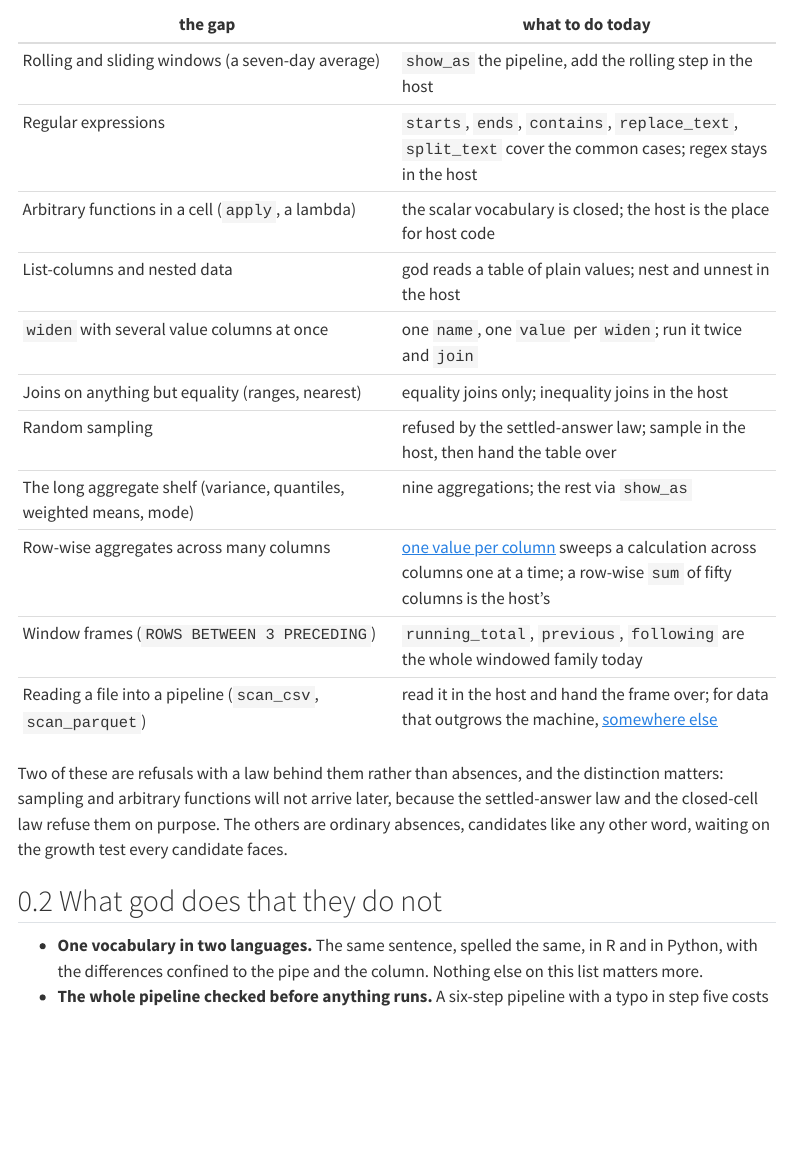
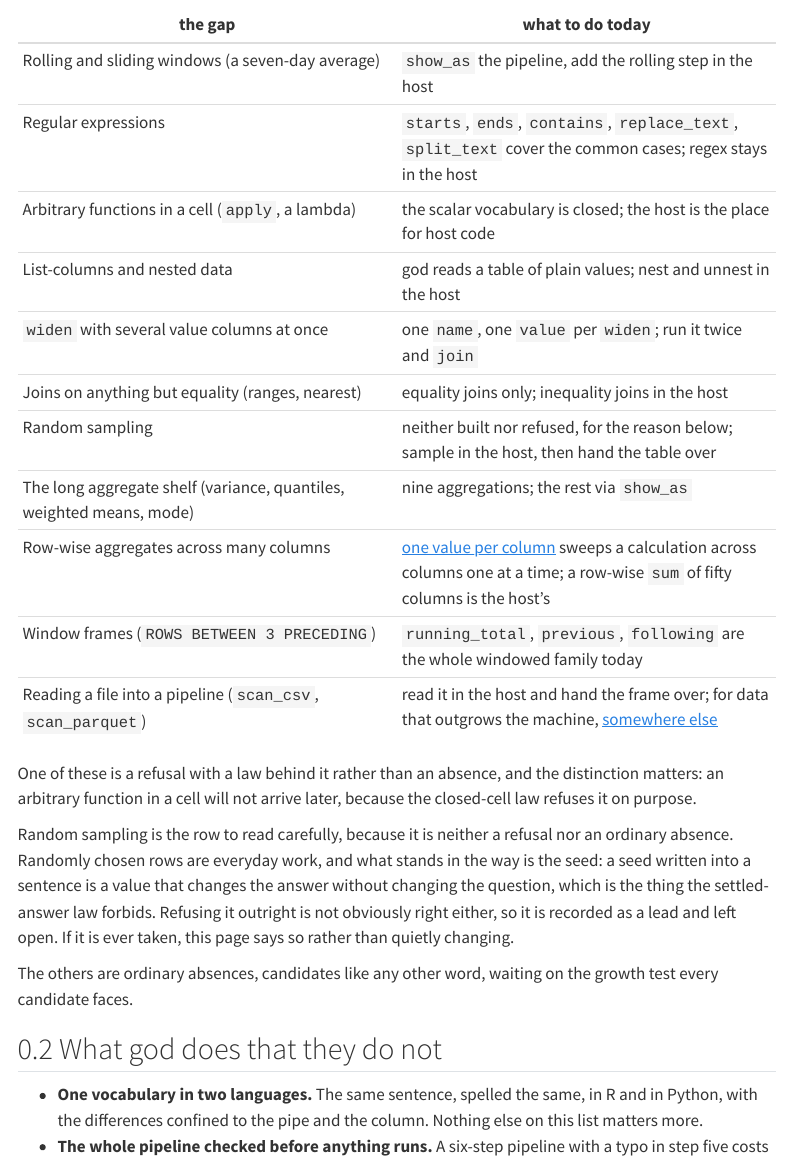
Before and after one commit to psychometrician/god, a Quarto document (book/appendices/e-coverage.qmd): the page in a window 1100 px wide, from 300 px down. Rendered offline with R 4.5, knitr and Pandoc in place of Quarto, with nearby package versions; menus at the side of the page are left out.

Commit message:
The manual said sampling would never arrive; the design record says it is open
Appendix E listed random sampling as "refused by the settled-answer law"
and told the reader, in as many words, that it will not arrive later. The
design record says the opposite and says it deliberately: sampling is
recorded as a lead, because randomly chosen rows are everyday work and
what stands in the way is only the seed — a value written into a sentence
that changes the answer without changing the question. Refusing it
outright was considered and not obviously right.

The coverage sweeps agree with the record rather than the book: sample
sits in the `open` bucket in both, and the project's own next-feature
list ranks it first of what is left. So the published manual was making
the strongest promise a manual can make about a word that is first in the
queue to be built.

The page now says which of the two it is, and why the seed is the
obstacle rather than the law. The closed-cell law still refuses arbitrary
functions outright, and that half was right.

```diff
--- a/book/appendices/e-coverage.qmd
+++ b/book/appendices/e-coverage.qmd
@@ -22,17 +22,26 @@ in code you can read because you watched it being written.
 | List-columns and nested data | god reads a table of plain values; nest and unnest in the host |
 | `widen` with several value columns at once | one `name`, one `value` per `widen`; run it twice and `join` |
 | Joins on anything but equality (ranges, nearest) | equality joins only; inequality joins in the host |
-| Random sampling | refused by the settled-answer law; sample in the host, then hand the table over |
+| Random sampling | neither built nor refused, for the reason below; sample in the host, then hand the table over |
 | The long aggregate shelf (variance, quantiles, weighted means, mode) | nine aggregations; the rest via `show_as` |
 | Row-wise aggregates across many columns | [one value per column](../chapters/one-value-per-column.qmd) sweeps a calculation across columns one at a time; a row-wise `sum` of fifty columns is the host's |
 | Window frames (`ROWS BETWEEN 3 PRECEDING`) | `running_total`, `previous`, `following` are the whole windowed family today |
 | Reading a file into a pipeline (`scan_csv`, `scan_parquet`) | read it in the host and hand the frame over; for data that outgrows the machine, [somewhere else](../chapters/somewhere-else.qmd) |
 
-Two of these are refusals with a law behind them rather than absences, and
-the distinction matters: sampling and arbitrary functions will not arrive
-later, because the settled-answer law and the closed-cell law refuse them on
-purpose. The others are ordinary absences, candidates like any other word,
-waiting on the growth test every candidate faces.
+One of these is a refusal with a law behind it rather than an absence, and the
+distinction matters: an arbitrary function in a cell will not arrive later,
+because the closed-cell law refuses it on purpose.
+
+Random sampling is the row to read carefully, because it is neither a refusal
+nor an ordinary absence. Randomly chosen rows are everyday work, and what
+stands in the way is the seed: a seed written into a sentence is a value that
+changes the answer without changing the question, which is the thing the
+settled-answer law forbids. Refusing it outright is not obviously right
+either, so it is recorded as a lead and left open. If it is ever taken, this
+page says so rather than quietly changing.
+
+The others are ordinary absences, candidates like any other word, waiting on
+the growth test every candidate faces.
 
 ## What god does that they do not
 
```
